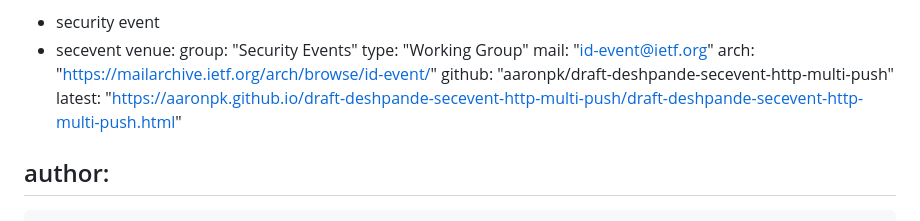
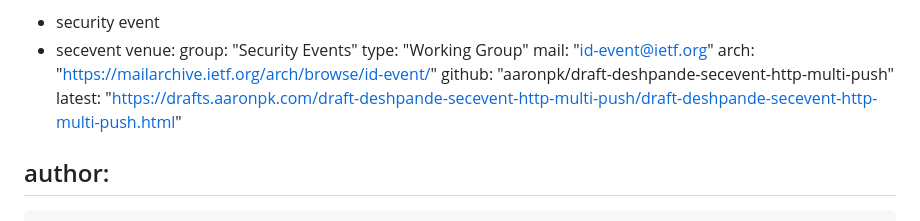
Before and after one commit to aaronpk/draft-deshpande-secevent-http-multi-push, a Markdown page: draft-deshpande-secevent-http-multi-push.md, the part around the change. GitHub-like rendering.

Commit message:
update editors draft link

```diff
--- a/draft-deshpande-secevent-http-multi-push.md
+++ b/draft-deshpande-secevent-http-multi-push.md
@@ -19,7 +19,7 @@ venue:
   mail: "id-event@ietf.org"
   arch: "https://mailarchive.ietf.org/arch/browse/id-event/"
   github: "aaronpk/draft-deshpande-secevent-http-multi-push"
-  latest: "https://aaronpk.github.io/draft-deshpande-secevent-http-multi-push/draft-deshpande-secevent-http-multi-push.html"
+  latest: "https://drafts.aaronpk.com/draft-deshpande-secevent-http-multi-push/draft-deshpande-secevent-http-multi-push.html"
 
 author:
  -
```
